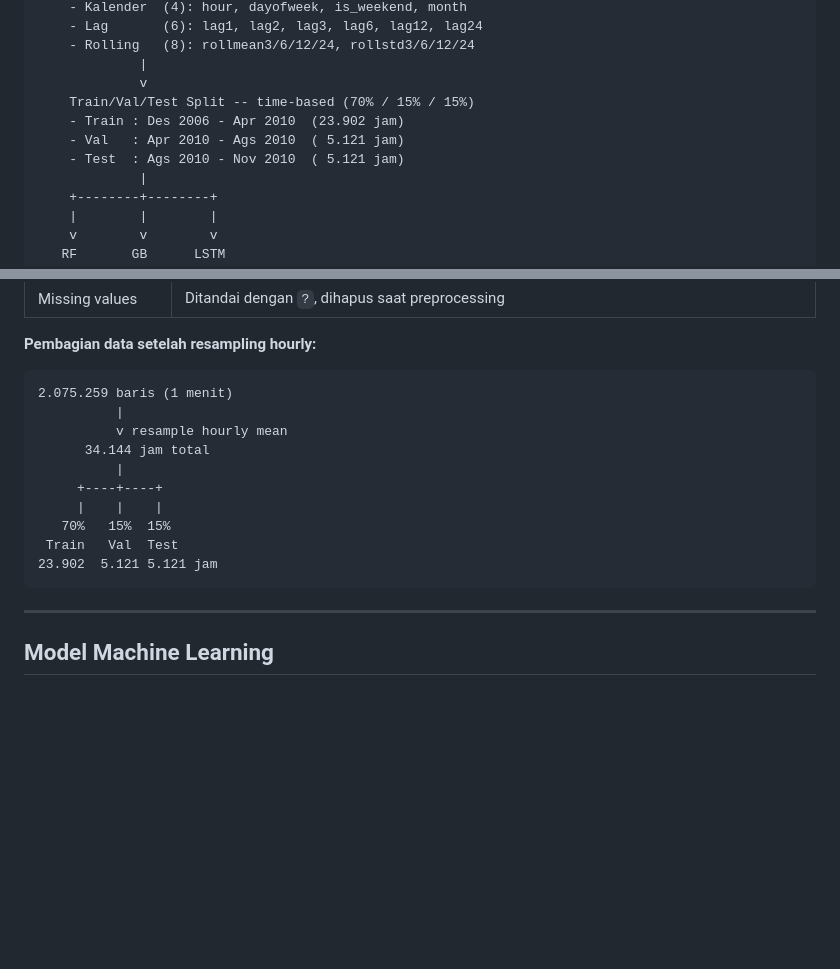
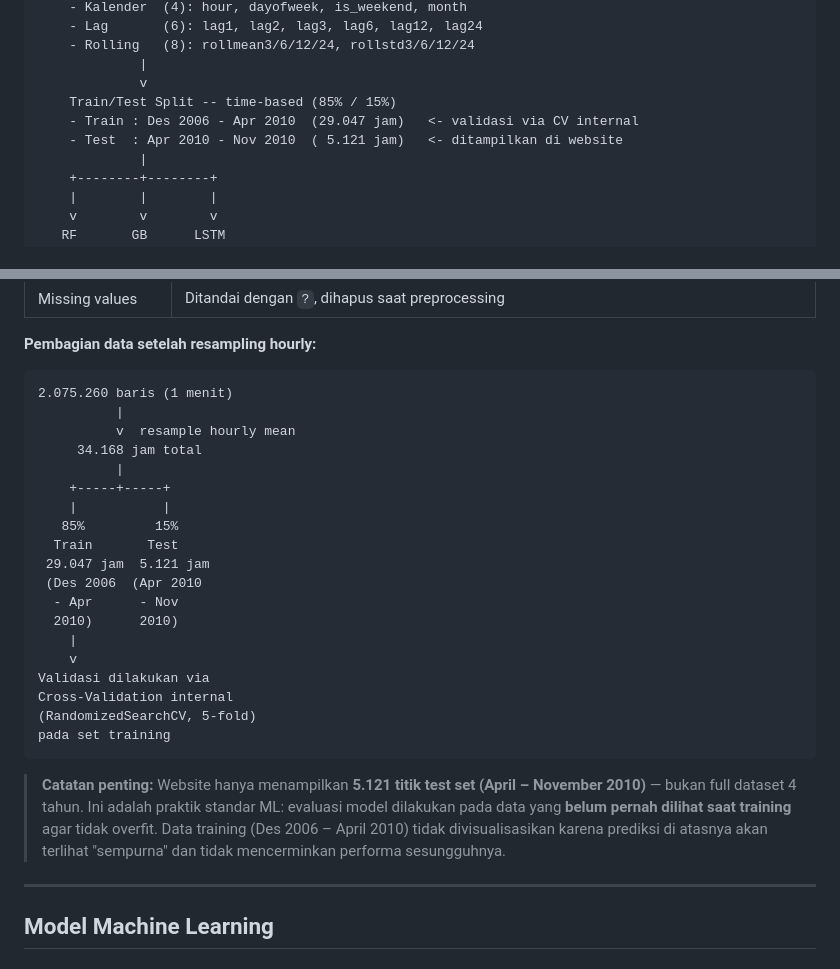
Before and after one commit to Direx86/smart-home-energy-prediction, a Markdown page: README.md, 2 parts joined by grey strips. Rendered like a GitHub page; blank space fills up the shorter version.

Commit message:
Fix: koreksi split dataset 85/15 (train/test) di README

````diff
--- a/README.md
+++ b/README.md
@@ -161,10 +161,9 @@ household_power_consumption.txt (125 MB, 2.07 juta baris)
     - Rolling   (8): rollmean3/6/12/24, rollstd3/6/12/24
              |
              v
-    Train/Val/Test Split -- time-based (70% / 15% / 15%)
-    - Train : Des 2006 - Apr 2010  (23.902 jam)
-    - Val   : Apr 2010 - Ags 2010  ( 5.121 jam)
-    - Test  : Ags 2010 - Nov 2010  ( 5.121 jam)
+    Train/Test Split -- time-based (85% / 15%)
+    - Train : Des 2006 - Apr 2010  (29.047 jam)   <- validasi via CV internal
+    - Test  : Apr 2010 - Nov 2010  ( 5.121 jam)   <- ditampilkan di website
              |
     +--------+--------+
     |        |        |
@@ -206,17 +205,28 @@ Sumber: [archive.ics.uci.edu](https://archive.ics.uci.edu/dataset/235/individual
 **Pembagian data setelah resampling hourly:**
 
 ```
-2.075.259 baris (1 menit)
+2.075.260 baris (1 menit)
           |
-          v resample hourly mean
-      34.144 jam total
+          v  resample hourly mean
+     34.168 jam total
           |
-     +----+----+
-     |    |    |
-   70%   15%  15%
- Train   Val  Test
-23.902  5.121 5.121 jam
+    +-----+-----+
+    |           |
+   85%         15%
+  Train       Test
+ 29.047 jam  5.121 jam
+ (Des 2006  (Apr 2010
+  - Apr      - Nov
+  2010)      2010)
+    |
+    v
+Validasi dilakukan via
+Cross-Validation internal
+(RandomizedSearchCV, 5-fold)
+pada set training
 ```
+
+> **Catatan penting:** Website hanya menampilkan **5.121 titik test set (April – November 2010)** — bukan full dataset 4 tahun. Ini adalah praktik standar ML: evaluasi model dilakukan pada data yang **belum pernah dilihat saat training** agar tidak overfit. Data training (Des 2006 – April 2010) tidak divisualisasikan karena prediksi di atasnya akan terlihat "sempurna" dan tidak mencerminkan performa sesungguhnya.
 
 ---
 
````
